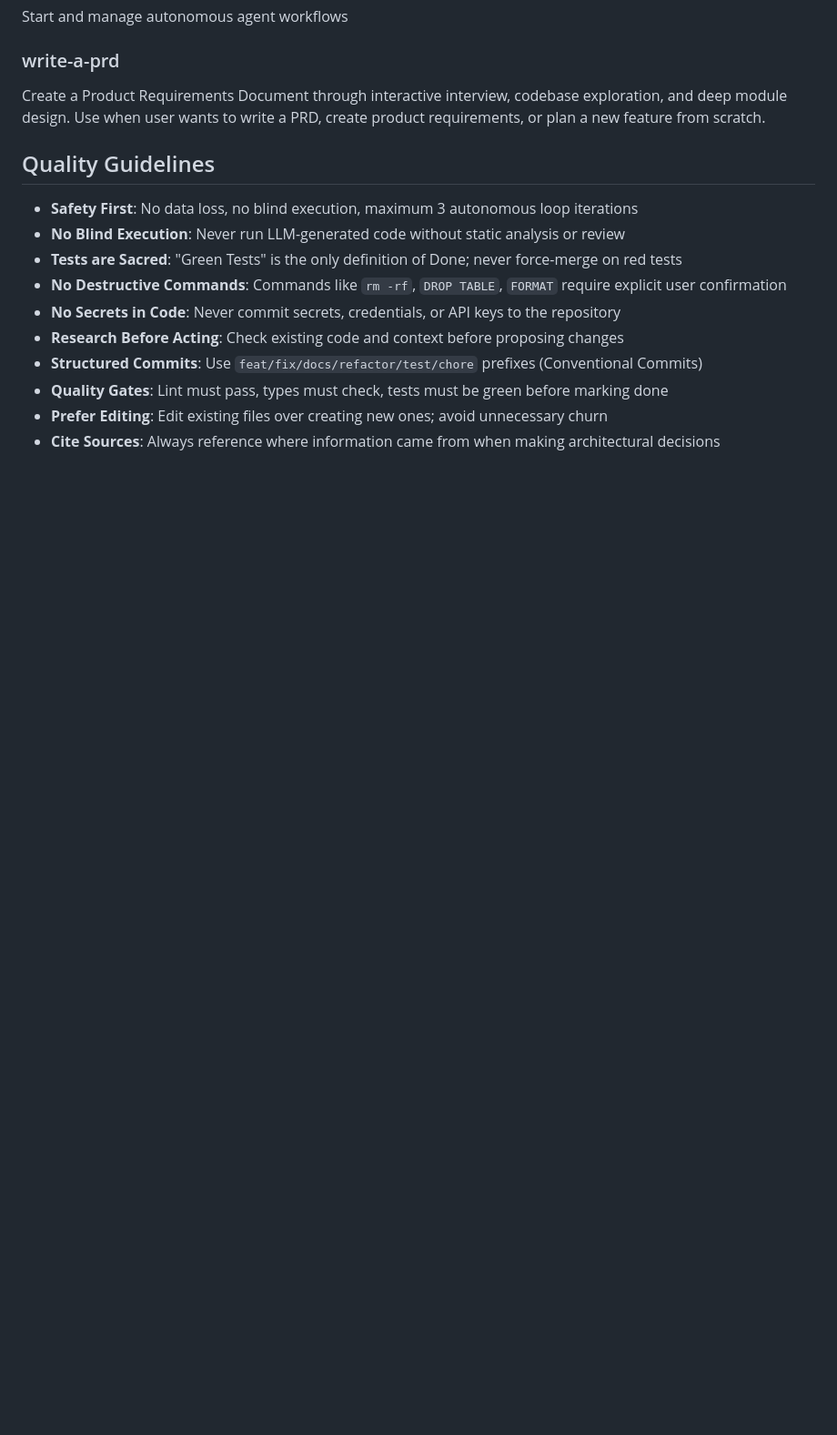
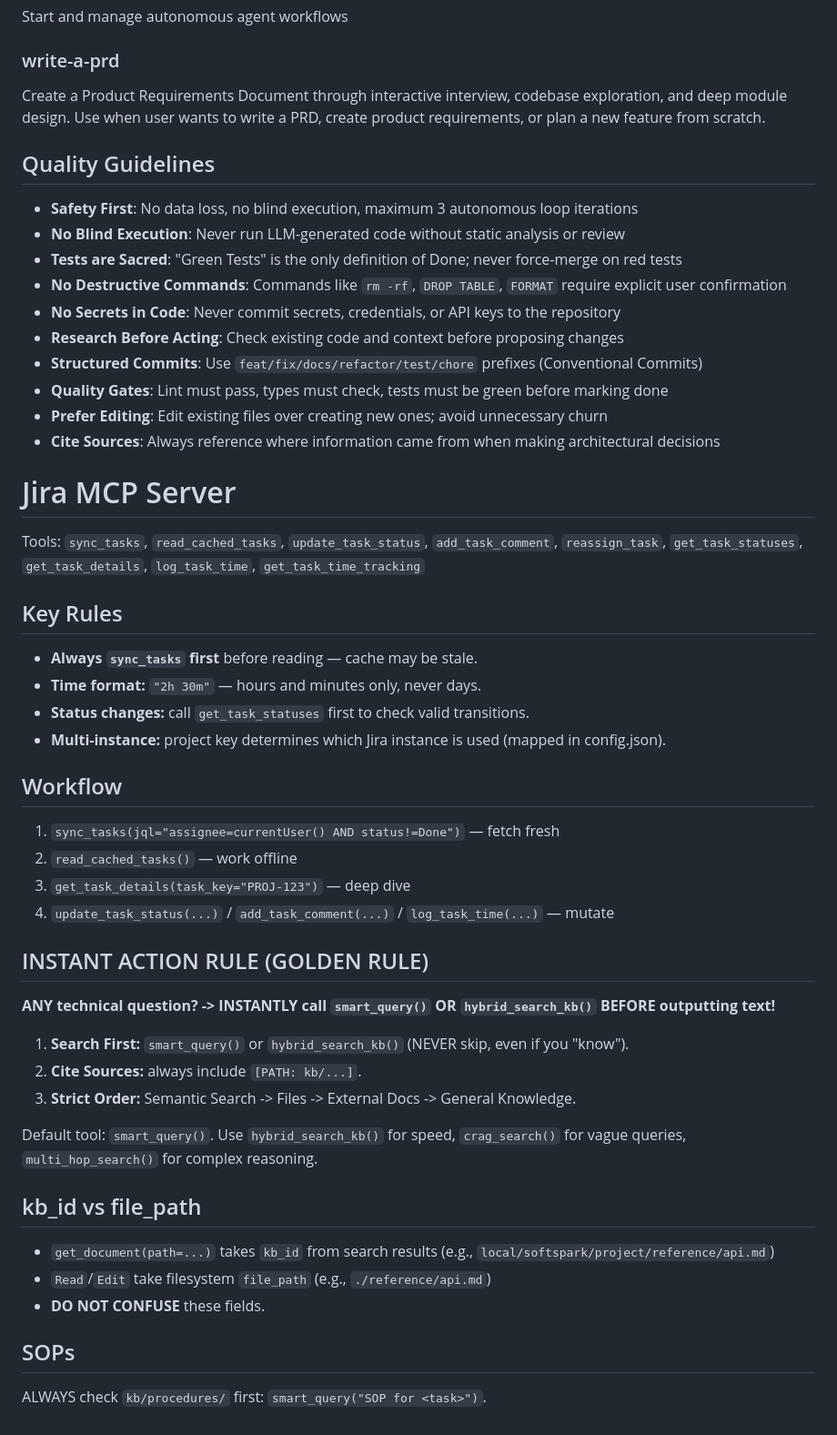
Before and after one commit to softspark/ai-toolkit, a Markdown page: .github/copilot-instructions.md, the part around one of its changes. Shown at 91% size. Drawn GitHub-style; blank space fills up the shorter version.

Commit message:
docs: update copilot instructions with Jira and RAG MCP rules

```diff
--- a/.github/copilot-instructions.md
+++ b/.github/copilot-instructions.md
@@ -429,3 +431,51 @@ Create a Product Requirements Document through interactive interview, codebase e
 - **Cite Sources**: Always reference where information came from when making architectural decisions
 
 <!-- TOOLKIT:ai-toolkit END -->
+
+<!-- TOOLKIT:jira-rules START -->
+<!-- Auto-injected by ai-toolkit. Re-run to update. -->
+
+# Jira MCP Server
+
+Tools: `sync_tasks`, `read_cached_tasks`, `update_task_status`, `add_task_comment`, `reassign_task`, `get_task_statuses`, `get_task_details`, `log_task_time`, `get_task_time_tracking`
+
+## Key Rules
+
+- **Always `sync_tasks` first** before reading — cache may be stale.
+- **Time format:** `"2h 30m"` — hours and minutes only, never days.
+- **Status changes:** call `get_task_statuses` first to check valid transitions.
+- **Multi-instance:** project key determines which Jira instance is used (mapped in config.json).
+
+## Workflow
+
+1. `sync_tasks(jql="assignee=currentUser() AND status!=Done")` — fetch fresh
+2. `read_cached_tasks()` — work offline
+3. `get_task_details(task_key="PROJ-123")` — deep dive
+4. `update_task_status(...)` / `add_task_comment(...)` / `log_task_time(...)` — mutate
+
+<!-- TOOLKIT:jira-rules END -->
+
+<!-- TOOLKIT:rag-mcp-rules START -->
+<!-- Auto-injected by ai-toolkit. Re-run to update. -->
+
+## INSTANT ACTION RULE (GOLDEN RULE)
+
+**ANY technical question? -> INSTANTLY call `smart_query()` OR `hybrid_search_kb()` BEFORE outputting text!**
+
+1. **Search First:** `smart_query()` or `hybrid_search_kb()` (NEVER skip, even if you "know").
+2. **Cite Sources:** always include `[PATH: kb/...]`.
+3. **Strict Order:** Semantic Search -> Files -> External Docs -> General Knowledge.
+
+Default tool: `smart_query()`. Use `hybrid_search_kb()` for speed, `crag_search()` for vague queries, `multi_hop_search()` for complex reasoning.
+
+## kb_id vs file_path
+
+- `get_document(path=...)` takes `kb_id` from search results (e.g., `local/softspark/project/reference/api.md`)
+- `Read`/`Edit` take filesystem `file_path` (e.g., `./reference/api.md`)
+- **DO NOT CONFUSE** these fields.
+
+## SOPs
+
+ALWAYS check `kb/procedures/` first: `smart_query("SOP for <task>")`.
+
+<!-- TOOLKIT:rag-mcp-rules END -->
```
Also changed, not shown: other parts of .github/copilot-instructions.md (+2 -0 lines).
